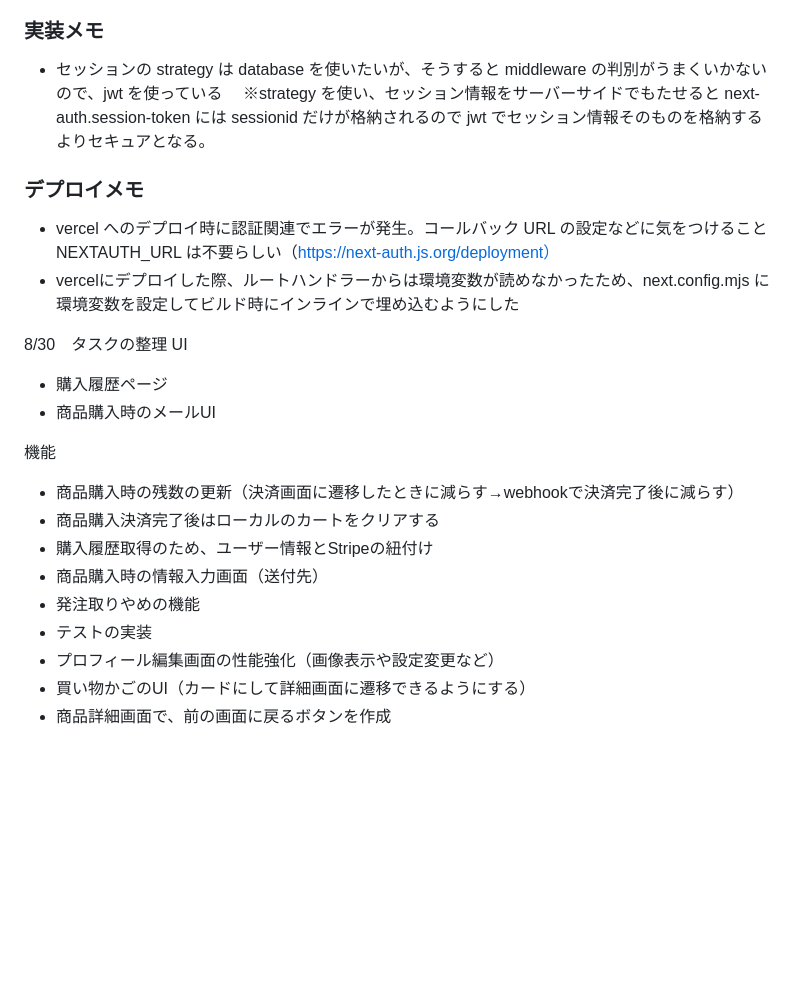
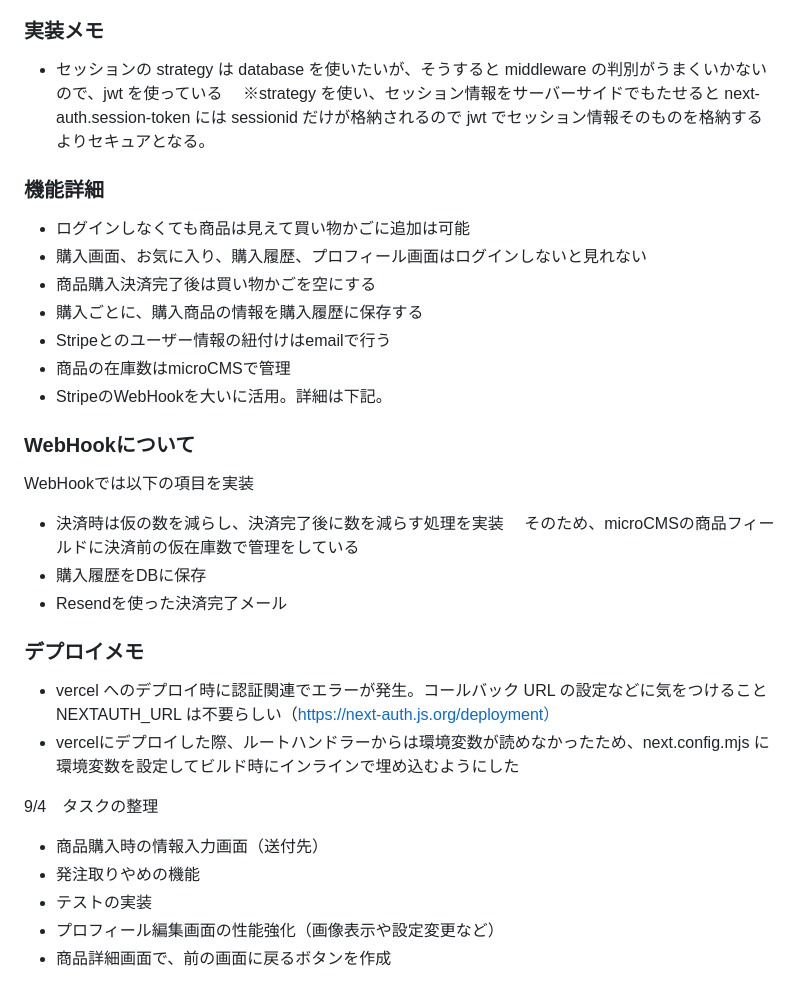
Before and after one commit to topaoad/my-ec-app-monorepo, a Markdown page: apps/web/README.md, the part around the change. Drawn GitHub-style; blank space fills up the shorter version.

Commit message:
READMEの追記

```diff
--- a/apps/web/README.md
+++ b/apps/web/README.md
@@ -96,26 +96,35 @@
   　※strategy を使い、セッション情報をサーバーサイドでもたせると next-auth.session-token には sessionid だけが格納されるので
   jwt でセッション情報そのものを格納するよりセキュアとなる。
 
+### 機能詳細
+
+- ログインしなくても商品は見えて買い物かごに追加は可能
+- 購入画面、お気に入り、購入履歴、プロフィール画面はログインしないと見れない
+- 商品購入決済完了後は買い物かごを空にする
+- 購入ごとに、購入商品の情報を購入履歴に保存する
+- Stripeとのユーザー情報の紐付けはemailで行う
+- 商品の在庫数はmicroCMSで管理
+- StripeのWebHookを大いに活用。詳細は下記。
+
+### WebHookについて
+
+WebHookでは以下の項目を実装
+
+- 決済時は仮の数を減らし、決済完了後に数を減らす処理を実装
+  　そのため、microCMSの商品フィールドに決済前の仮在庫数で管理をしている
+- 購入履歴をDBに保存
+- Resendを使った決済完了メール
+
 ### デプロイメモ
 
 - vercel へのデプロイ時に認証関連でエラーが発生。コールバック URL の設定などに気をつけること
   NEXTAUTH_URL は不要らしい（https://next-auth.js.org/deployment）
 - vercelにデプロイした際、ルートハンドラーからは環境変数が読めなかったため、next.config.mjs に環境変数を設定してビルド時にインラインで埋め込むようにした
 
-8/30　タスクの整理
-UI
+9/4　タスクの整理
 
-- 購入履歴ページ
-- 商品購入時のメールUI
-
-機能
-
-- 商品購入時の残数の更新（決済画面に遷移したときに減らす→webhookで決済完了後に減らす）
-- 商品購入決済完了後はローカルのカートをクリアする
-- 購入履歴取得のため、ユーザー情報とStripeの紐付け
 - 商品購入時の情報入力画面（送付先）
 - 発注取りやめの機能
 - テストの実装
 - プロフィール編集画面の性能強化（画像表示や設定変更など）
-- 買い物かごのUI（カードにして詳細画面に遷移できるようにする）
 - 商品詳細画面で、前の画面に戻るボタンを作成
```
